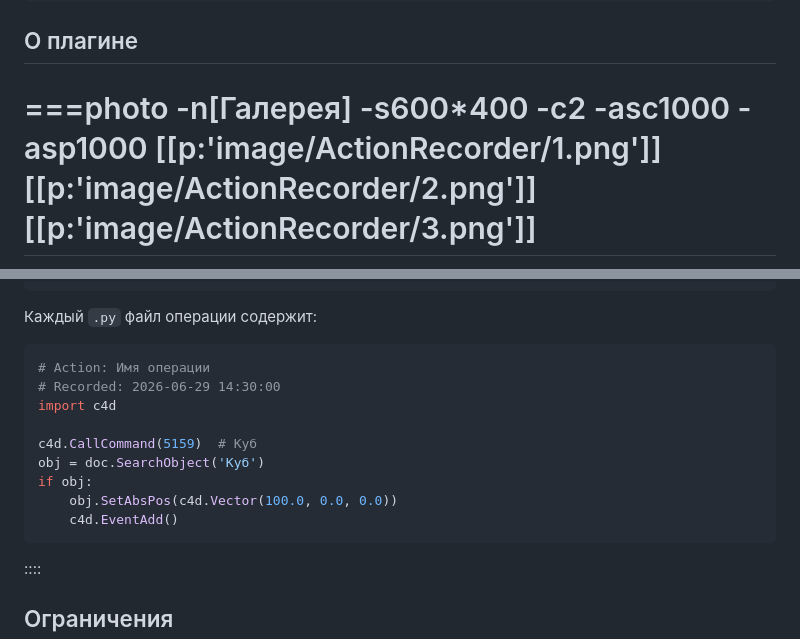
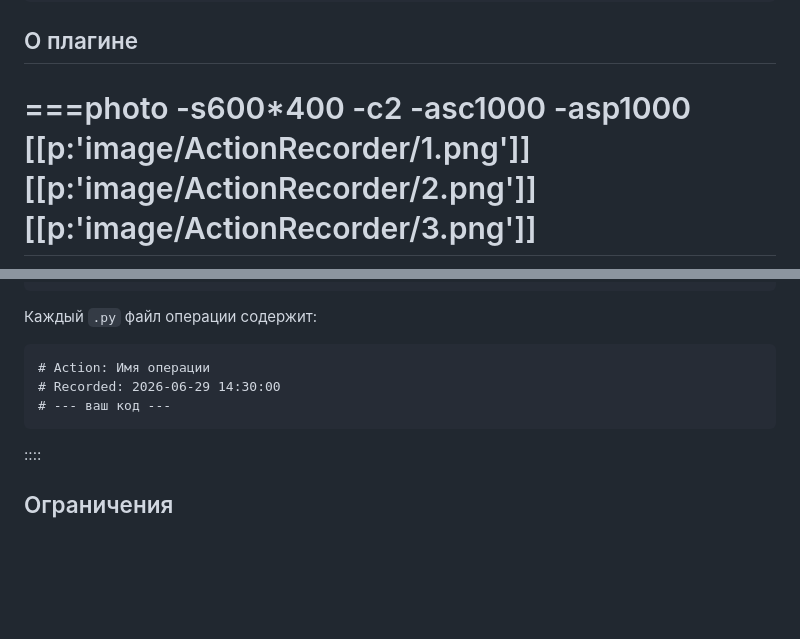
Before and after one commit to vladvarp/-4D-Plugins, a Markdown page: web/plugins/action-recorder.md, 2 parts joined by grey strips. Drawn GitHub-style; blank space fills up the shorter version.

````diff
--- a/web/plugins/action-recorder.md
+++ b/web/plugins/action-recorder.md
@@ -16,7 +16,7 @@ github: https://github.com/vladvarp/-4D-Plugins
 
 ## О плагине
 
-===photo -n[Галерея] -s600*400 -c2 -asc1000 -asp1000
+===photo -s600*400 -c2 -asc1000 -asp1000
 [[p:'image/ActionRecorder/1.png']]
 [[p:'image/ActionRecorder/2.png']]
 [[p:'image/ActionRecorder/3.png']]
@@ -155,16 +155,10 @@ Action Recorder — инструмент для записи и воспроиз
 
 Каждый `.py` файл операции содержит:
 
-```python
+```python-num
 # Action: Имя операции
 # Recorded: 2026-06-29 14:30:00
-import c4d
-
-c4d.CallCommand(5159)  # Куб
-obj = doc.SearchObject('Куб')
-if obj:
-    obj.SetAbsPos(c4d.Vector(100.0, 0.0, 0.0))
-    c4d.EventAdd()
+# --- ваш код ---
 ```
 ::::
 
````
